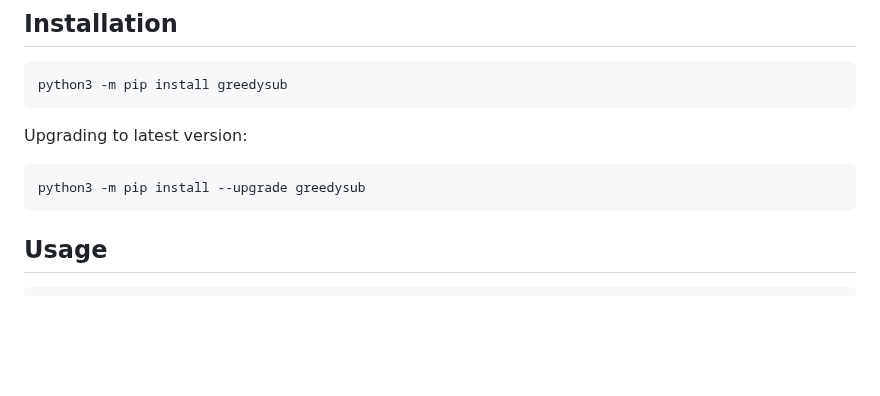
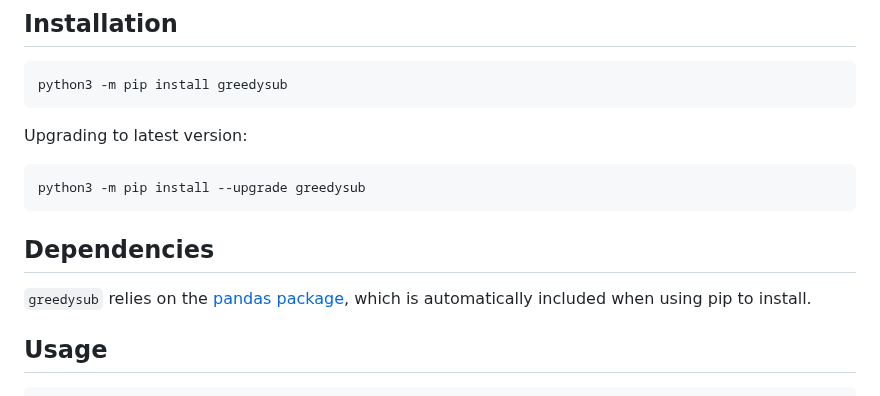
Before and after one commit to agormp/greedysub, a Markdown page: README.md, the part around the change. Rendered like a GitHub page; blank space fills up the shorter version.

Commit message:
Add dependencies

````diff
--- a/README.md
+++ b/README.md
@@ -31,6 +31,10 @@ Upgrading to latest version:
 ```
 python3 -m pip install --upgrade greedysub
 ```
+
+## Dependencies
+
+`greedysub` relies on the [pandas package](https://pandas.pydata.org), which is automatically included when using pip to install.
 
 ## Usage
 
````
